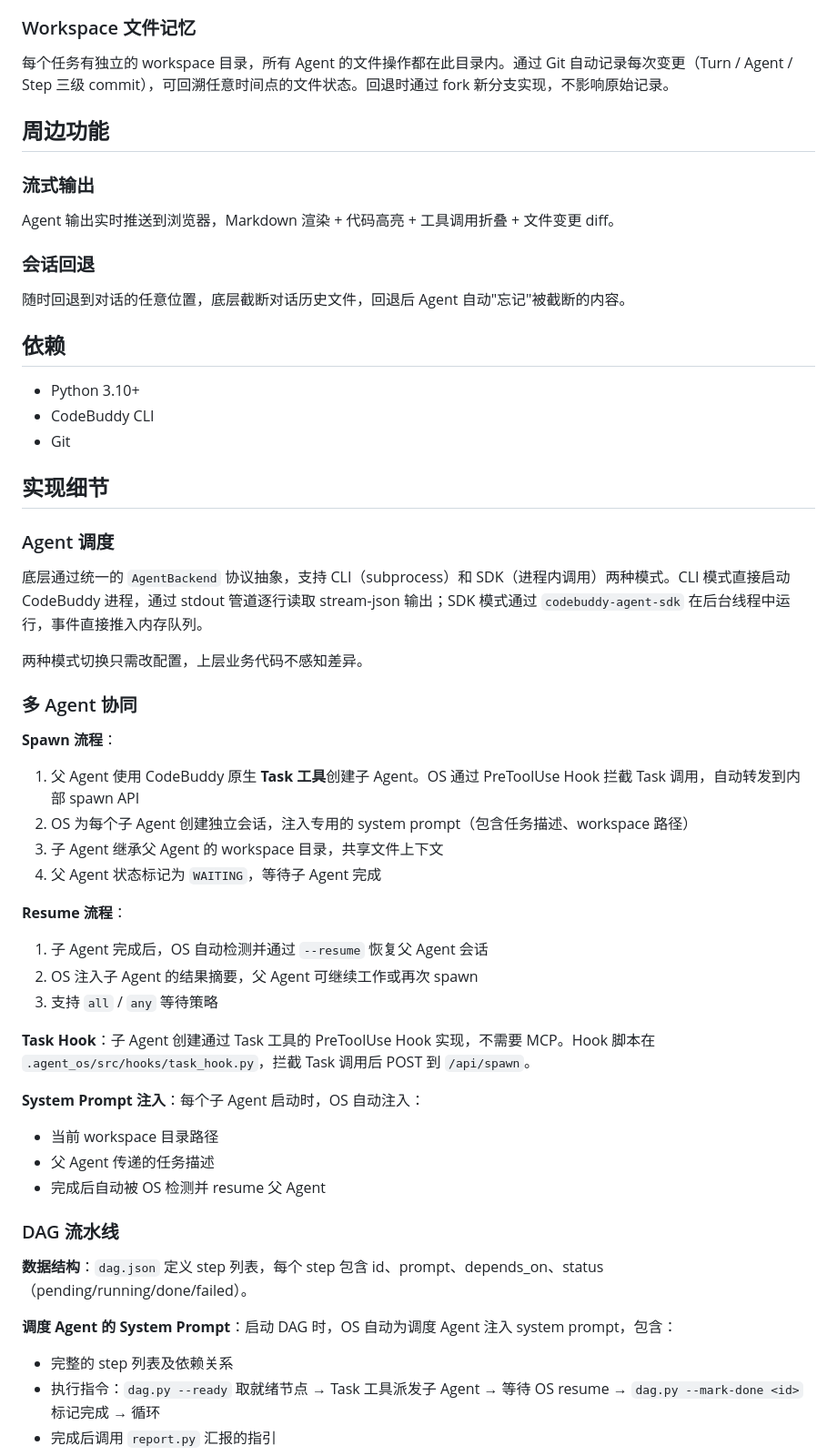
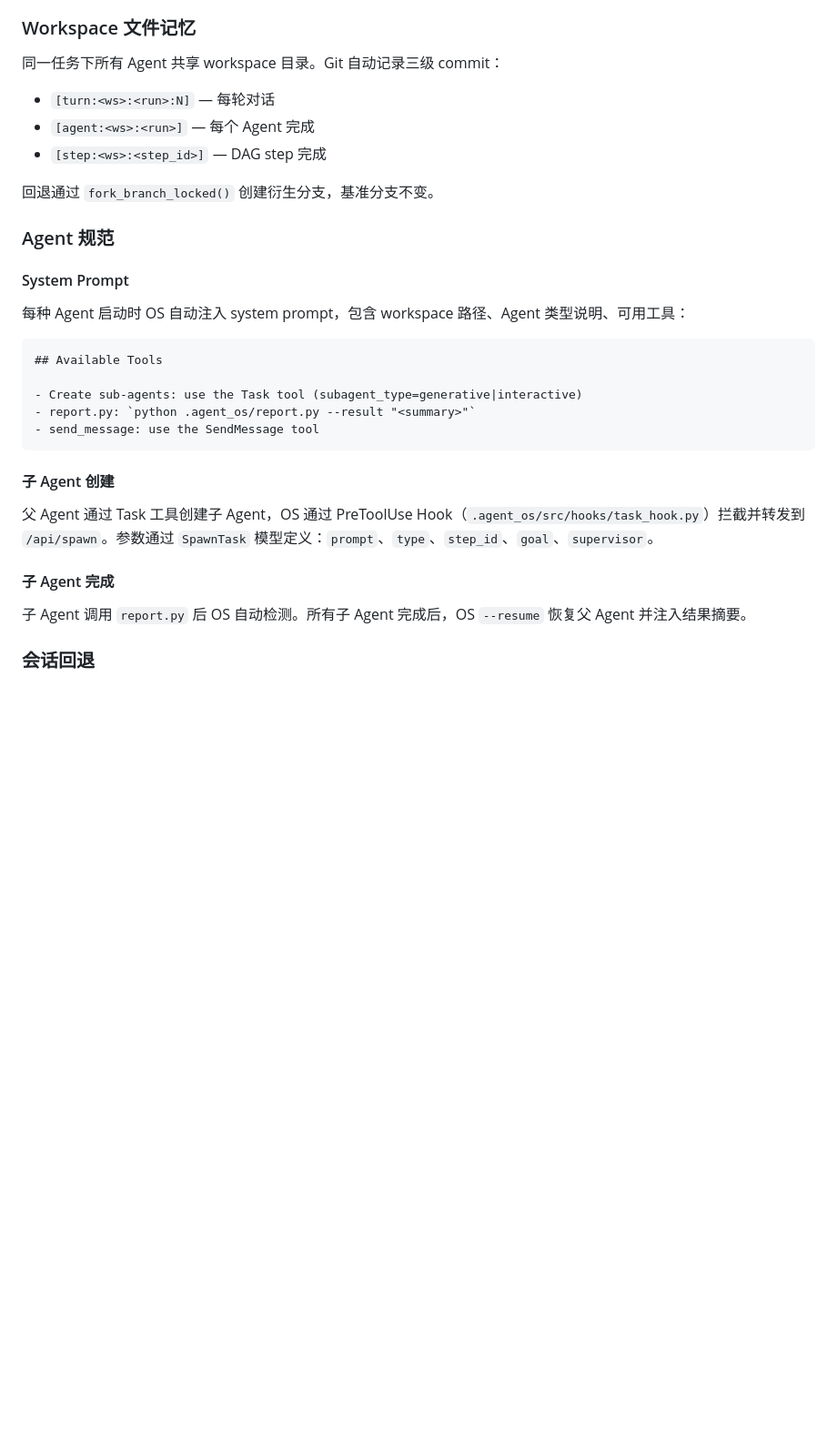
Before and after one commit to frewww1/agent_os, a Markdown page: README.md, the part around one of its changes. Shown at 91% size. Drawn GitHub-style; blank space fills up the shorter version.

````diff
--- a/README.md
+++ b/README.md
@@ -64,58 +156,35 @@
 
 ### Workspace 文件记忆
 
-每个任务有独立的 workspace 目录，所有 Agent 的文件操作都在此目录内。通过 Git 自动记录每次变更（Turn / Agent / Step 三级 commit），可回溯任意时间点的文件状态。回退时通过 fork 新分支实现，不影响原始记录。
+同一任务下所有 Agent 共享 workspace 目录。Git 自动记录三级 commit：
 
-## 周边功能
+- `[turn:<ws>:<run>:N]` — 每轮对话
+- `[agent:<ws>:<run>]` — 每个 Agent 完成
+- `[step:<ws>:<step_id>]` — DAG step 完成
 
-### 流式输出
+回退通过 `fork_branch_locked()` 创建衍生分支，基准分支不变。
 
-Agent 输出实时推送到浏览器，Markdown 渲染 + 代码高亮 + 工具调用折叠 + 文件变更 diff。
+### Agent 规范
+
+#### System Prompt
+
+每种 Agent 启动时 OS 自动注入 system prompt，包含 workspace 路径、Agent 类型说明、可用工具：
+
+```
+## Available Tools
+
+- Create sub-agents: use the Task tool (subagent_type=generative|interactive)
+- report.py: `python .agent_os/report.py --result "<summary>"`
+- send_message: use the SendMessage tool
+```
+
+#### 子 Agent 创建
+
+父 Agent 通过 Task 工具创建子 Agent，OS 通过 PreToolUse Hook（`.agent_os/src/hooks/task_hook.py`）拦截并转发到 `/api/spawn`。参数通过 `SpawnTask` 模型定义：`prompt`、`type`、`step_id`、`goal`、`supervisor`。
+
+#### 子 Agent 完成
+
+子 Agent 调用 `report.py` 后 OS 自动检测。所有子 Agent 完成后，OS `--resume` 恢复父 Agent 并注入结果摘要。
 
 ### 会话回退
 
-随时回退到对话的任意位置，底层截断对话历史文件，回退后 Agent 自动"忘记"被截断的内容。
-
-## 依赖
-
-- Python 3.10+
-- CodeBuddy CLI
-- Git
-
-## 实现细节
-
-### Agent 调度
-
-底层通过统一的 `AgentBackend` 协议抽象，支持 CLI（subprocess）和 SDK（进程内调用）两种模式。CLI 模式直接启动 CodeBuddy 进程，通过 stdout 管道逐行读取 stream-json 输出；SDK 模式通过 `codebuddy-agent-sdk` 在后台线程中运行，事件直接推入内存队列。
-
-两种模式切换只需改配置，上层业务代码不感知差异。
-
-### 多 Agent 协同
-
-**Spawn 流程**：
-1. 父 Agent 使用 CodeBuddy 原生 **Task 工具**创建子 Agent。OS 通过 PreToolUse Hook 拦截 Task 调用，自动转发到内部 spawn API
-2. OS 为每个子 Agent 创建独立会话，注入专用的 system prompt（包含任务描述、workspace 路径）
-3. 子 Agent 继承父 Agent 的 workspace 目录，共享文件上下文
-4. 父 Agent 状态标记为 `WAITING`，等待子 Agent 完成
-
-**Resume 流程**：
-1. 子 Agent 完成后，OS 自动检测并通过 `--resume` 恢复父 Agent 会话
-2. OS 注入子 Agent 的结果摘要，父 Agent 可继续工作或再次 spawn
-3. 支持 `all` / `any` 等待策略
-
-**Task Hook**：子 Agent 创建通过 Task 工具的 PreToolUse Hook 实现，不需要 MCP。Hook 脚本在 `.agent_os/src/hooks/task_hook.py`，拦截 Task 调用后 POST 到 `/api/spawn`。
-
-**System Prompt 注入**：每个子 Agent 启动时，OS 自动注入：
-- 当前 workspace 目录路径
-- 父 Agent 传递的任务描述
-- 完成后自动被 OS 检测并 resume 父 Agent
-
-### DAG 流水线
-
-**数据结构**：`dag.json` 定义 step 列表，每个 step 包含 id、prompt、depends_on、status（pending/running/done/failed）。
-
-**调度 Agent 的 System Prompt**：启动 DAG 时，OS 自动为调度 Agent 注入 system prompt，包含：
-- 完整的 step 列表及依赖关系
-- 执行指令：`dag.py --ready` 取就绪节点 → Task 工具派发子 Agent → 等待 OS resume → `dag.py --mark-done <id>` 标记完成 → 循环
-- 完成后调用 `report.py` 汇报的指引
-
````
Also changed, not shown: other parts of README.md (+122 -153 lines).
